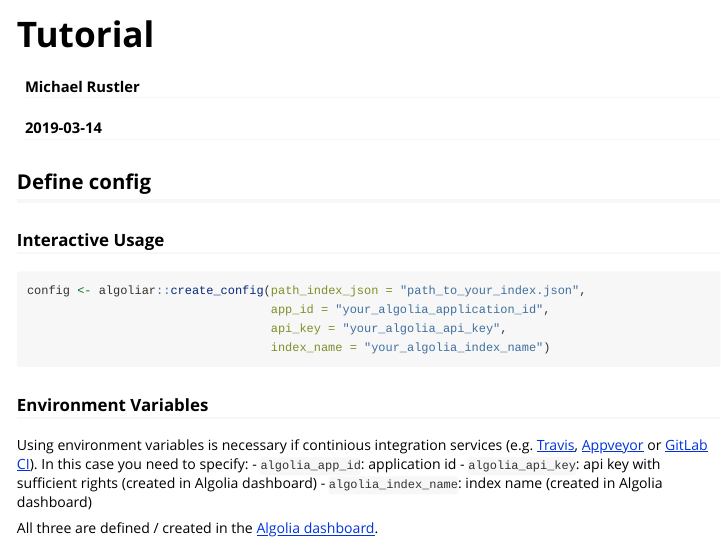
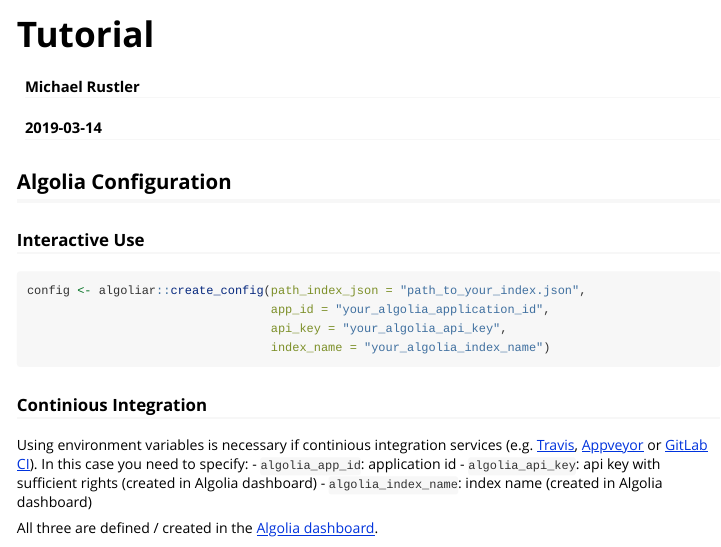
Before and after one commit to KWB-R/algoliar, an R Markdown document (vignettes/tutorial.Rmd): the page in a window 1100 px wide, from its top. Rendered offline with R 4.5, knitr and Pandoc, with nearby package versions.

Commit message:
better naming

````diff
--- a/vignettes/tutorial.Rmd
+++ b/vignettes/tutorial.Rmd
@@ -18,9 +18,9 @@
 
 
 
-## Define config
+## Algolia Configuration
 
-### Interactive Usage
+### Interactive Use
 
 ```{r eval = FALSE}
 config <- algoliar::create_config(path_index_json = "path_to_your_index.json",
@@ -30,7 +30,7 @@
 
 ```
 
-### Environment Variables
+### Continious Integration
 
 Using environment variables is necessary if continious integration services (e.g.
 [Travis](https://travis.org), [Appveyor](https://appveyor.com) or
````
Also changed, not shown: vignettes/tutorial.Rmd (1 more changed lines).
